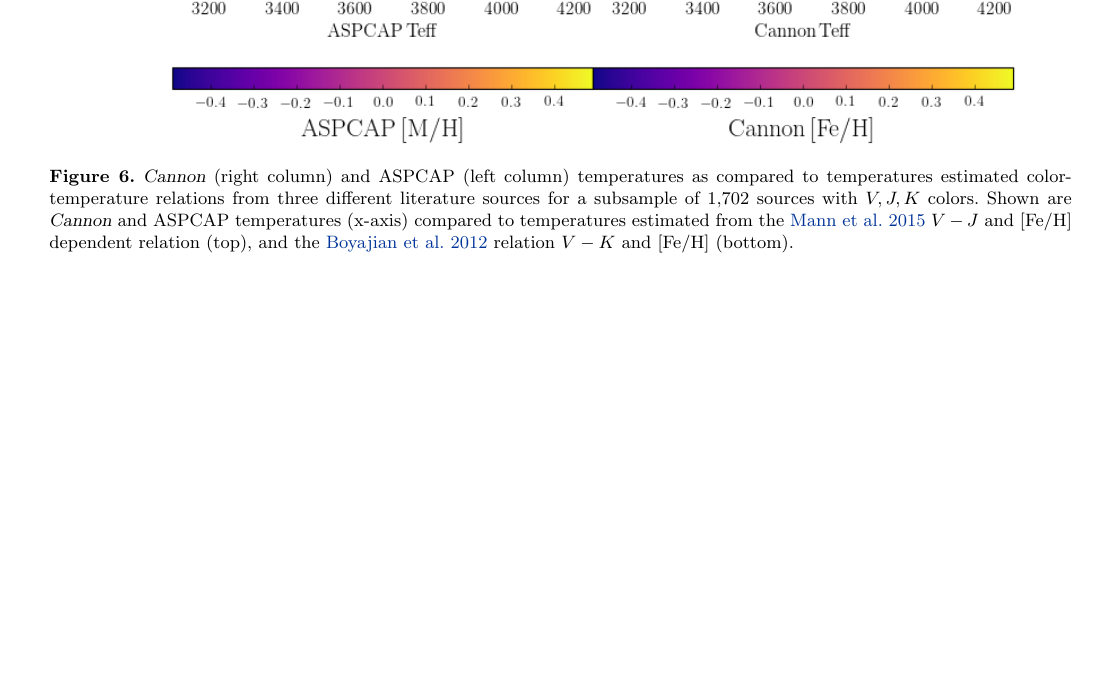
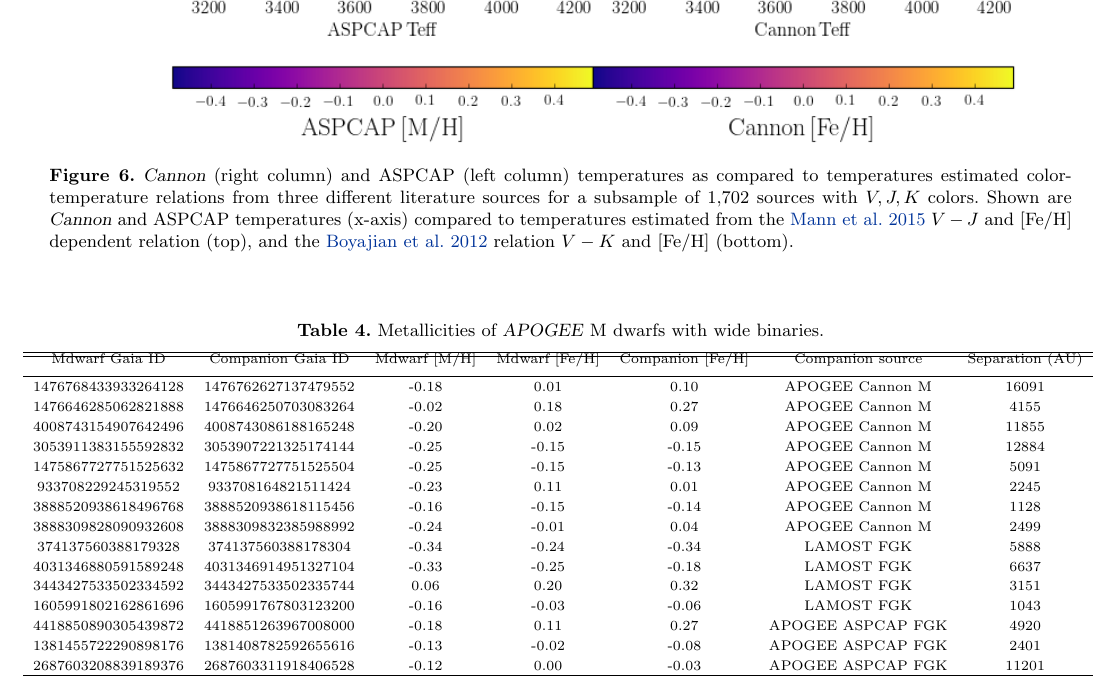
Before and after one commit to jbirky/Mdwarf_project, a LaTeX paper (paper/draft.tex): part of page 10 of 26 before the commit and part of page 10 of 27 after it, cut so that both start at the same text, the shorter picture padded with empty space. Compiled offline with pdfLaTeX.

Commit message:
wide binary metallicities

```diff
--- a/paper/draft.tex
+++ b/paper/draft.tex
@@ -434,6 +434,29 @@ Out of the total \apogee\ DR14 catalog of 258,475 sources, we selected 254,478 s
 \end{center}
 \end{figure*}
 
+\begin{deluxetable*}{cccccccc}
+\tablecaption{Metallicities of \apogee\ M dwarfs with wide binaries.}
+\tabletypesize{\scriptsize}
+\tablehead{Mdwarf Gaia ID      & Companion Gaia ID   & Mdwarf [M/H] & Mdwarf [Fe/H] & Companion [Fe/H] & Companion source & Separation (AU)}
+	\startdata
+	1476768433933264128 & 1476762627137479552 & -0.18      & 0.01        & 0.10           & APOGEE Cannon M   & 16091      \\
+	1476646285062821888 & 1476646250703083264 & -0.02      & 0.18        & 0.27           & APOGEE Cannon M   & 4155       \\
+	4008743154907642496 & 4008743086188165248 & -0.20      & 0.02        & 0.09           & APOGEE Cannon M   & 11855      \\
+	3053911383155592832 & 3053907221325174144 & -0.25      & -0.15       & -0.15          & APOGEE Cannon M   & 12884      \\
+	1475867727751525632 & 1475867727751525504 & -0.25      & -0.15       & -0.13          & APOGEE Cannon M   & 5091       \\
+	933708229245319552  & 933708164821511424  & -0.23      & 0.11        & 0.01           & APOGEE Cannon M   & 2245       \\
+	3888520938618496768 & 3888520938618115456 & -0.16      & -0.15       & -0.14          & APOGEE Cannon M   & 1128       \\
+	3888309828090932608 & 3888309832385988992 & -0.24      & -0.01       & 0.04           & APOGEE Cannon M   & 2499       \\
+	374137560388179328  & 374137560388178304  & -0.34      & -0.24       & -0.34          & LAMOST FGK        & 5888       \\
+	4031346880591589248 & 4031346914951327104 & -0.33      & -0.25       & -0.18          & LAMOST FGK        & 6637       \\
+	3443427533502334592 & 3443427533502335744 & 0.06       & 0.20        & 0.32           & LAMOST FGK        & 3151       \\
+	1605991802162861696 & 1605991767803123200 & -0.16      & -0.03       & -0.06          & LAMOST FGK        & 1043       \\
+	4418850890305439872 & 4418851263967008000 & -0.18      & 0.11        & 0.27           & APOGEE ASPCAP FGK & 4920       \\
+	1381455722290898176 & 1381408782592655616 & -0.13      & -0.02       & -0.08          & APOGEE ASPCAP FGK & 2401       \\
+	2687603208839189376 & 2687603311918406528 & -0.12      & 0.00        & -0.03          & APOGEE ASPCAP FGK & 11201
+	\enddata
+\end{deluxetable*}
+
 \begin{figure*}[]
 \begin{center}
 	\includegraphics[width=.32\linewidth]{figures/met_comp1.png}
```
Also changed, not shown: paper/ref.bib (+18 -0 lines).
